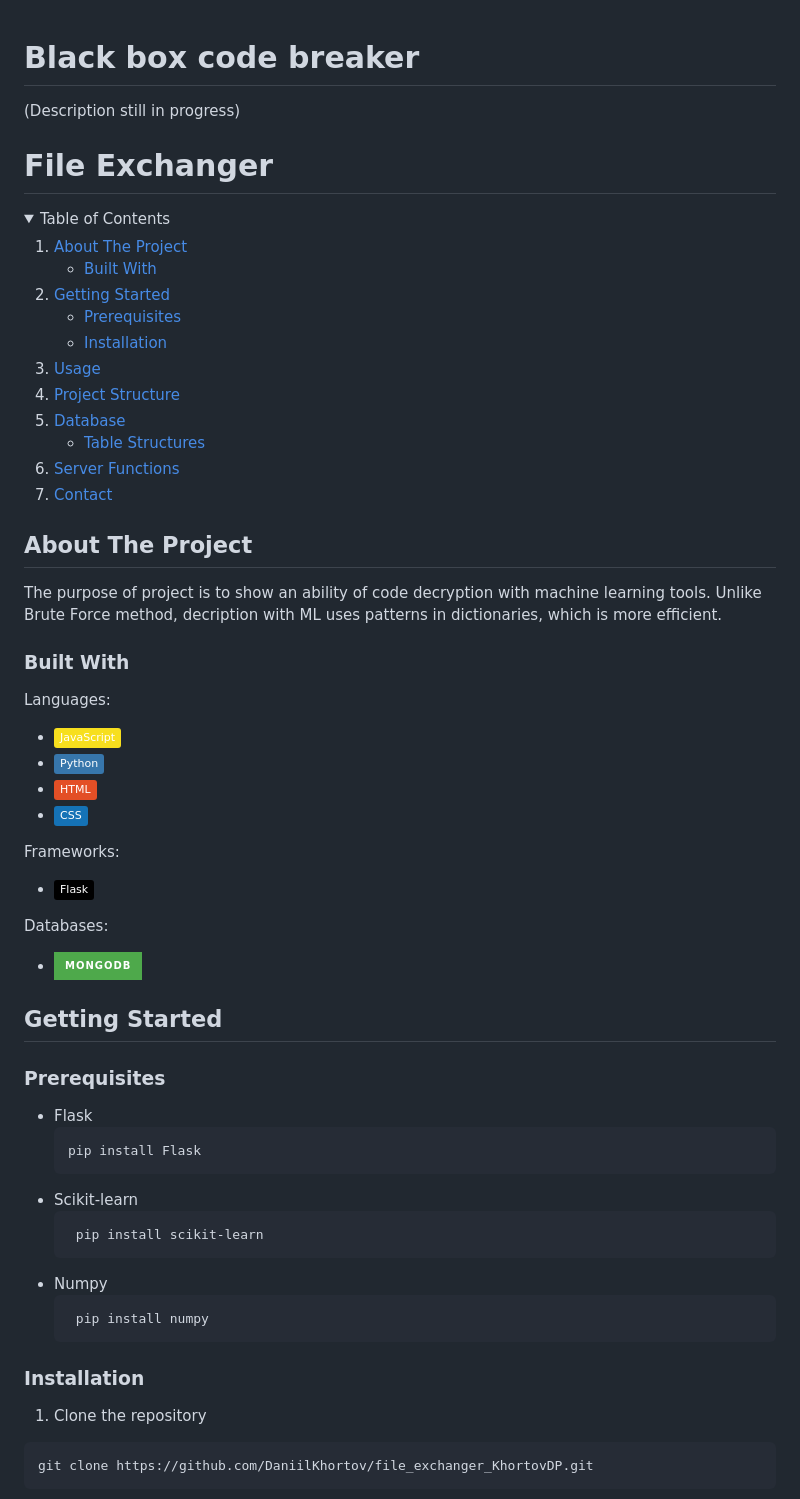
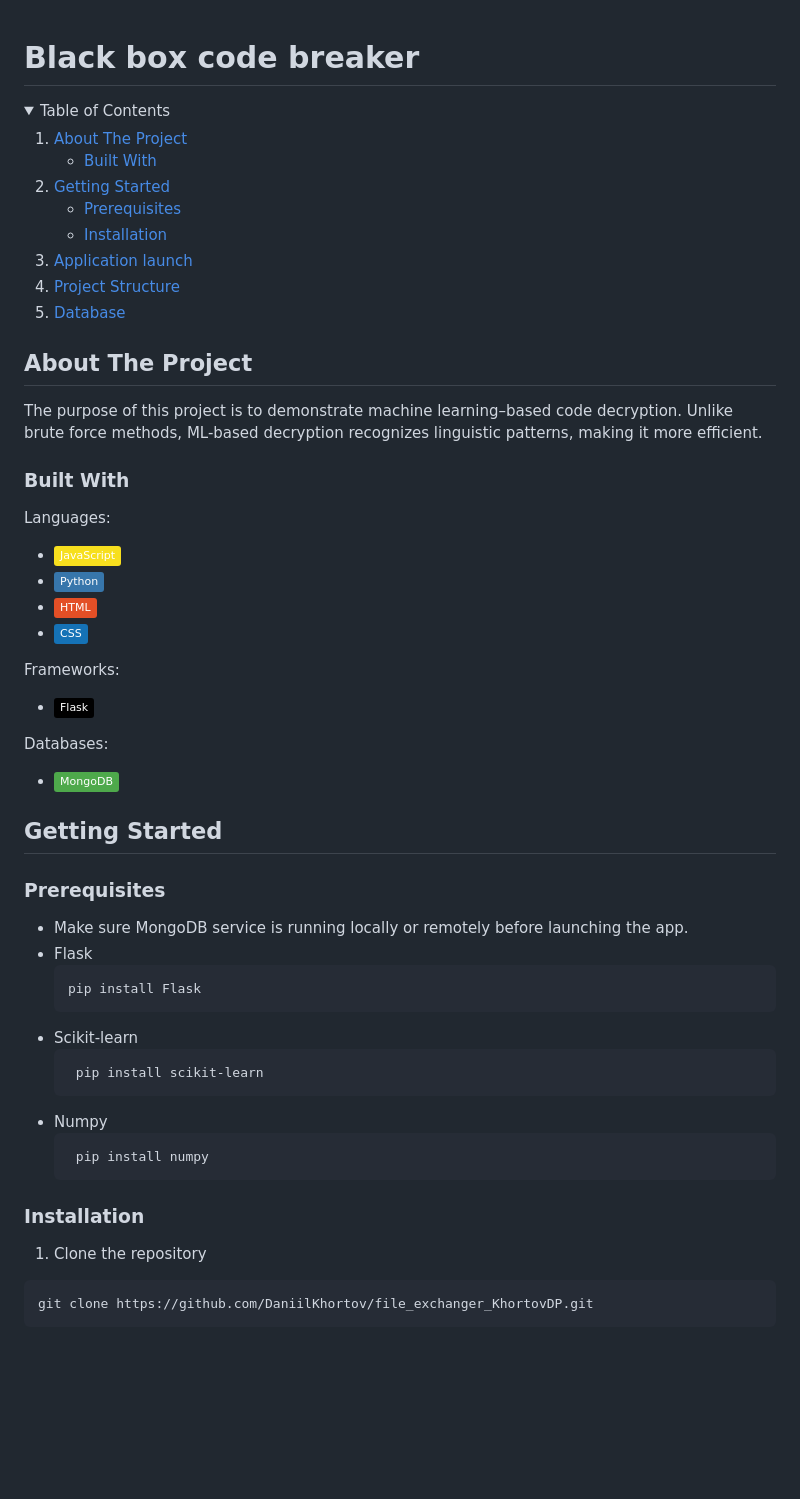
Before and after one commit to DaniilKhortov/BlackBox, a Markdown page: README.md, the part around one of its changes. Drawn GitHub-style; folded sections open; badges without logos; blank space fills up the shorter version.

````diff
--- a/README.md
+++ b/README.md
@@ -1,6 +1,4 @@
 # Black box code breaker
-(Description still in progress)
-# File Exchanger
 <!-- TABLE OF CONTENTS -->
 <details>
   <summary>Table of Contents</summary>
@@ -19,28 +17,19 @@
       </ul>
     </li>
     <li>
-      <a href="#usage">Usage</a>
+      <a href="#application-launch">Application launch </a>
     </li>
     <li>
       <a href="#project-structure">Project Structure</a>
     </li>
     <li>
       <a href="#database">Database</a>
-      <ul>
-        <li><a href="#table-structures">Table Structures</a></li>
-      </ul>
-    </li>
-    <li>
-      <a href="#server-functions">Server Functions</a>
-    </li>
-    <li>
-      <a href="#contact">Contact</a>
     </li>
   </ol>
 </details>
 
 ## About The Project
-The purpose of project is to show an ability of code decryption with machine learning tools. Unlike Brute Force method, decription with ML uses patterns in dictionaries, which is more efficient.
+The purpose of this project is to demonstrate machine learning–based code decryption. Unlike brute force methods, ML-based decryption recognizes linguistic patterns, making it more efficient.
 
 ### Built With
 Languages:
@@ -53,10 +42,12 @@ Frameworks:
 * [![Flask](https://img.shields.io/badge/Flask-000?logo=flask&logoColor=fff)](#)
 
 Databases:
-* ![MongoDB](https://img.shields.io/badge/MongoDB-%234ea94b.svg?style=for-the-badge&logo=mongodb&logoColor=white)
+* [![MongoDB](https://img.shields.io/badge/MongoDB-4EA94B?logo=mongodb&logoColor=fff)](#)
 
 ## Getting Started
+
 ### Prerequisites
+* Make sure MongoDB service is running locally or remotely before launching the app.
 * Flask
   ```sh
   pip install Flask
@@ -69,8 +60,8 @@ Databases:
   ```sh
    pip install numpy
   ```
+
 ### Installation
-
 1. Clone the repository
   ```sh
   git clone https://github.com/DaniilKhortov/file_exchanger_KhortovDP.git
````
Also changed, not shown: other parts of README.md (+30 -22 lines).
